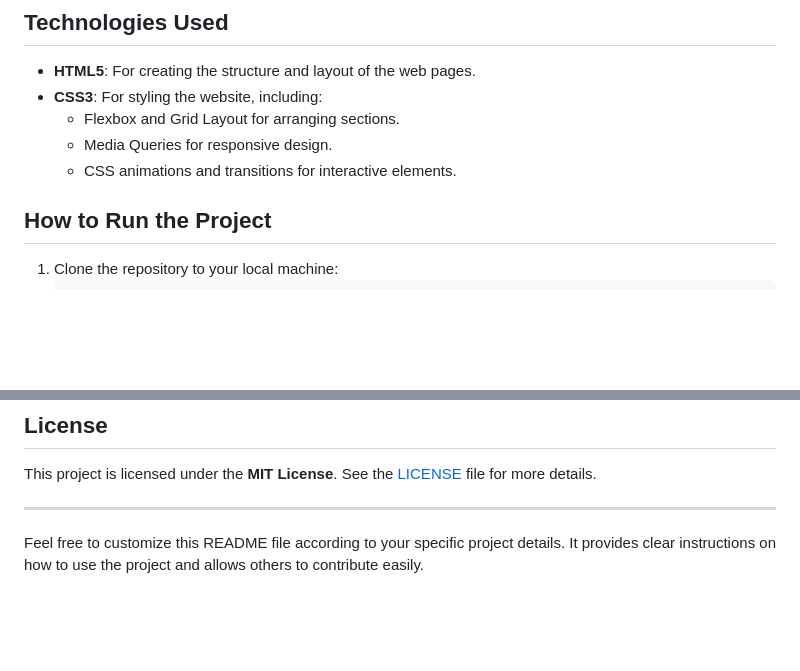
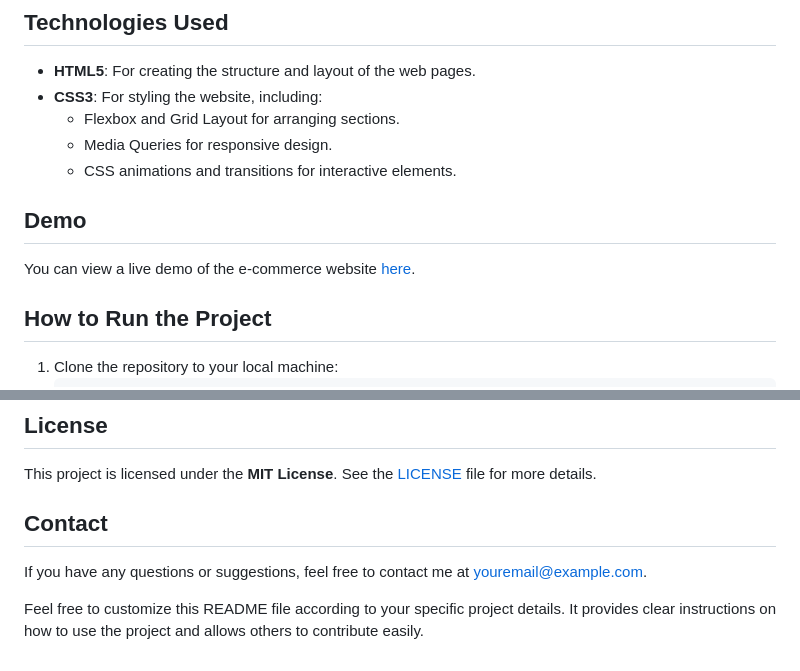
Before and after one commit to madskull0101/Tourism-website, a Markdown page: README.md, 2 parts joined by grey strips. Rendered like a GitHub page; blank space fills up the shorter version.

```diff
--- a/README.md
+++ b/README.md
@@ -19,6 +19,10 @@ A simple, responsive tourism website built using **HTML** and **CSS**, designed
   - Flexbox and Grid Layout for arranging sections.
   - Media Queries for responsive design.
   - CSS animations and transitions for interactive elements.
+
+## Demo
+
+You can view a live demo of the e-commerce website [here](http://127.0.0.1:5500/Tourism.html#).
 
 ## How to Run the Project
 1. Clone the repository to your local machine:
@@ -82,6 +86,9 @@ Contributions are welcome! If you'd like to contribute:
 ## License
 This project is licensed under the **MIT License**. See the [LICENSE](LICENSE) file for more details.
 
----
+## Contact
+
+If you have any questions or suggestions, feel free to contact me at [youremail@example.com](jhaa78144@gmail.com).
+
 
 Feel free to customize this README file according to your specific project details. It provides clear instructions on how to use the project and allows others to contribute easily.
```
